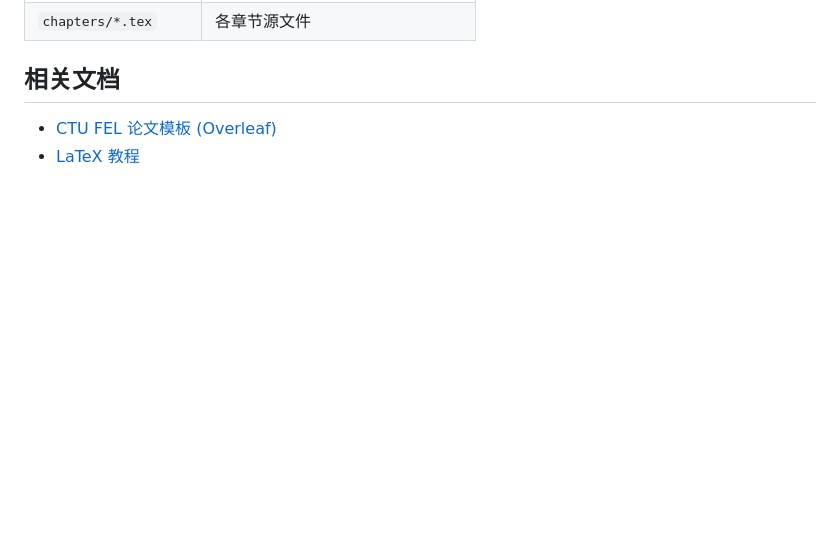
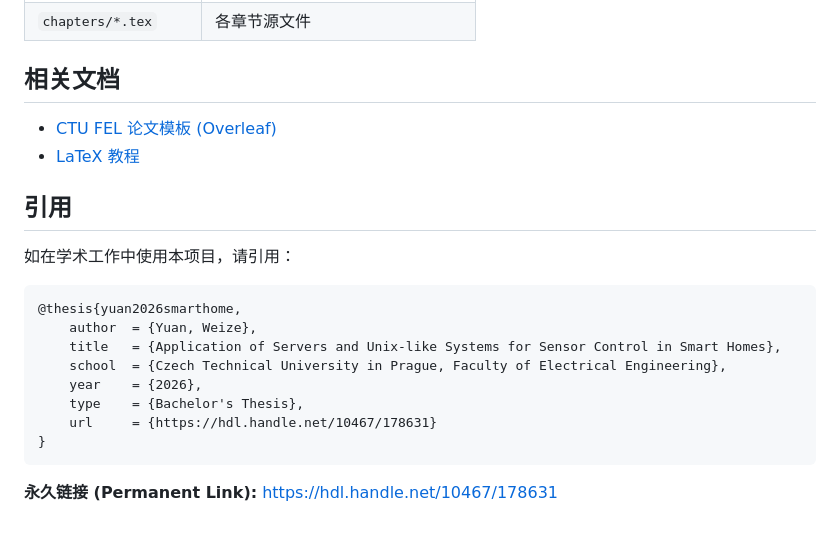
Before and after one commit to yuanweize/SmartHome_Server, a Markdown page: docs/README.zh-CN.md, the part around the change. Rendered like a GitHub page; blank space fills up the shorter version.

Commit message:
docs: finalize citation and permanent links across all READMEs

````diff
--- a/docs/README.zh-CN.md
+++ b/docs/README.zh-CN.md
@@ -101,3 +101,20 @@ latexmk -C   # 删除 PDF
 
 - [CTU FEL 论文模板 (Overleaf)](https://www.overleaf.com/latex/templates/sablona-pro-psani-disertacni-prace-na-cvut-fel/ptpvbxhsjdmg)
 - [LaTeX 教程](https://en.wikibooks.org/wiki/LaTeX)
+
+## 引用
+
+如在学术工作中使用本项目，请引用：
+
+```bibtex
+@thesis{yuan2026smarthome,
+    author  = {Yuan, Weize},
+    title   = {Application of Servers and Unix-like Systems for Sensor Control in Smart Homes},
+    school  = {Czech Technical University in Prague, Faculty of Electrical Engineering},
+    year    = {2026},
+    type    = {Bachelor's Thesis},
+    url     = {https://hdl.handle.net/10467/178631}
+}
+```
+
+**永久链接 (Permanent Link):** [https://hdl.handle.net/10467/178631](https://hdl.handle.net/10467/178631)
````
Also changed, not shown: docs/README.md (+17 -0 lines).
